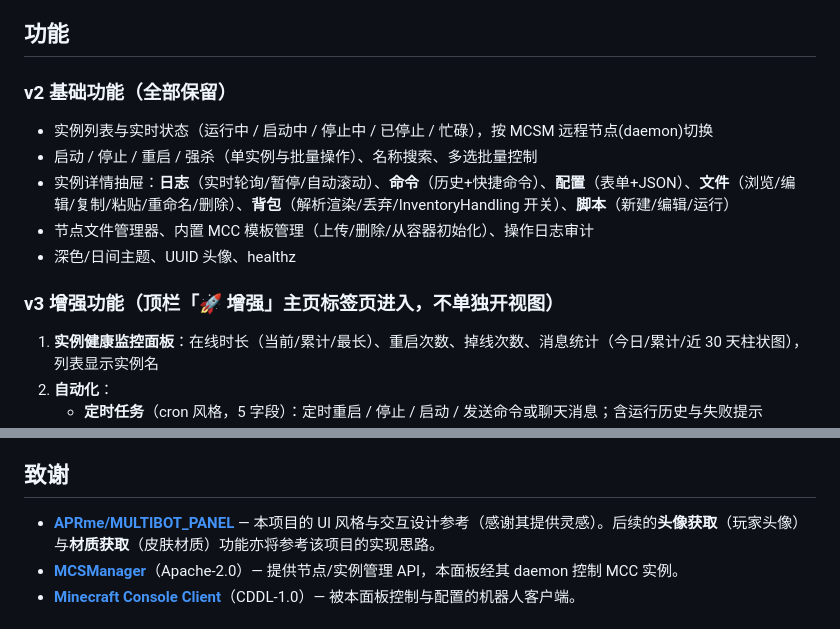
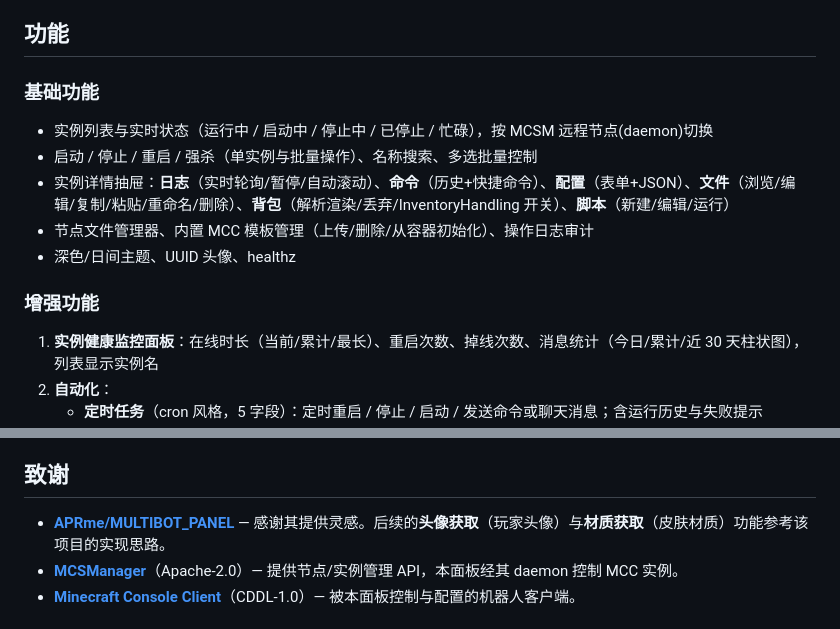
Before and after one commit to YAYArq/mcc-panel-v3, a Markdown page: README.md, 2 parts joined by grey strips. Drawn GitHub-style.

```diff
--- a/README.md
+++ b/README.md
@@ -11,7 +11,7 @@
 
 ## 功能
 
-### v2 基础功能（全部保留）
+### 基础功能
 
 - 实例列表与实时状态（运行中 / 启动中 / 停止中 / 已停止 / 忙碌），按 MCSM 远程节点(daemon)切换
 - 启动 / 停止 / 重启 / 强杀（单实例与批量操作）、名称搜索、多选批量控制
@@ -19,7 +19,7 @@
 - 节点文件管理器、内置 MCC 模板管理（上传/删除/从容器初始化）、操作日志审计
 - 深色/日间主题、UUID 头像、healthz
 
-### v3 增强功能（顶栏「🚀 增强」主页标签页进入，不单独开视图）
+### 增强功能
 
 1. **实例健康监控面板**：在线时长（当前/累计/最长）、重启次数、掉线次数、消息统计（今日/累计/近 30 天柱状图），列表显示实例名
 2. **自动化**：
@@ -225,7 +225,7 @@ node server.js /path/to/panel.config.json
 
 ## 致谢
 
-- **[APRme/MULTIBOT_PANEL](https://github.com/APRme/MULTIBOT_PANEL)** — 本项目的 UI 风格与交互设计参考（感谢其提供灵感）。后续的**头像获取**（玩家头像）与**材质获取**（皮肤材质）功能亦将参考该项目的实现思路。
+- **[APRme/MULTIBOT_PANEL](https://github.com/APRme/MULTIBOT_PANEL)** — 感谢其提供灵感。后续的**头像获取**（玩家头像）与**材质获取**（皮肤材质）功能参考该项目的实现思路。
 - **[MCSManager](https://github.com/MCSManager/MCSManager)**（Apache-2.0）— 提供节点/实例管理 API，本面板经其 daemon 控制 MCC 实例。
 - **[Minecraft Console Client](https://github.com/MCCTeam/Minecraft-Console-Client)**（CDDL-1.0）— 被本面板控制与配置的机器人客户端。
 
```
